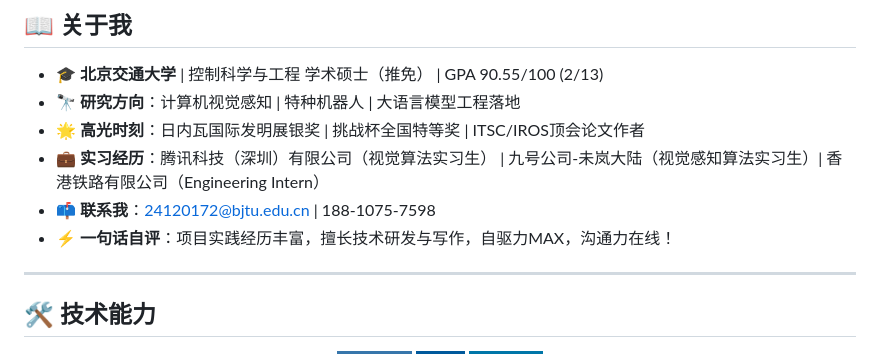
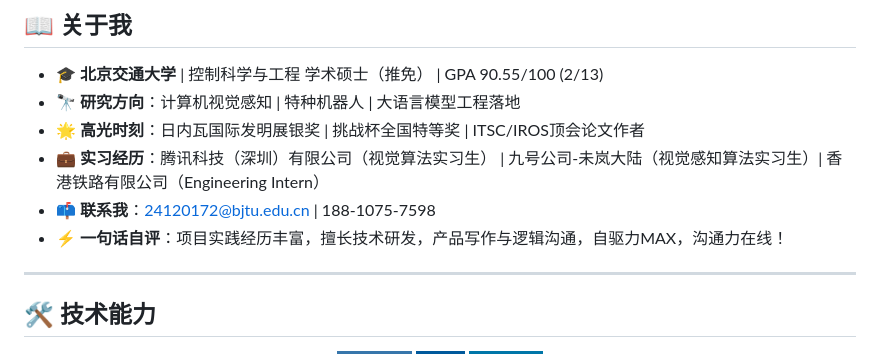
Before and after one commit to Kevin-LI-02/Haojie-Kevin-LI, a Markdown page: README.md, the part around the change. Rendered like a GitHub page; badges without logos.

```diff
--- a/README.md
+++ b/README.md
@@ -15,7 +15,7 @@
 - 🌟 **高光时刻**：日内瓦国际发明展银奖 | 挑战杯全国特等奖 | ITSC/IROS顶会论文作者
 - 💼 **实习经历**：腾讯科技（深圳）有限公司（视觉算法实习生） | 九号公司-未岚大陆（视觉感知算法实习生）| 香港铁路有限公司（Engineering Intern）
 - 📫 **联系我**：24120172@bjtu.edu.cn | 188-1075-7598
-- ⚡ **一句话自评**：项目实践经历丰富，擅长技术研发与写作，自驱力MAX，沟通力在线！
+- ⚡ **一句话自评**：项目实践经历丰富，擅长技术研发，产品写作与逻辑沟通，自驱力MAX，沟通力在线！
 
 ---
 
```
